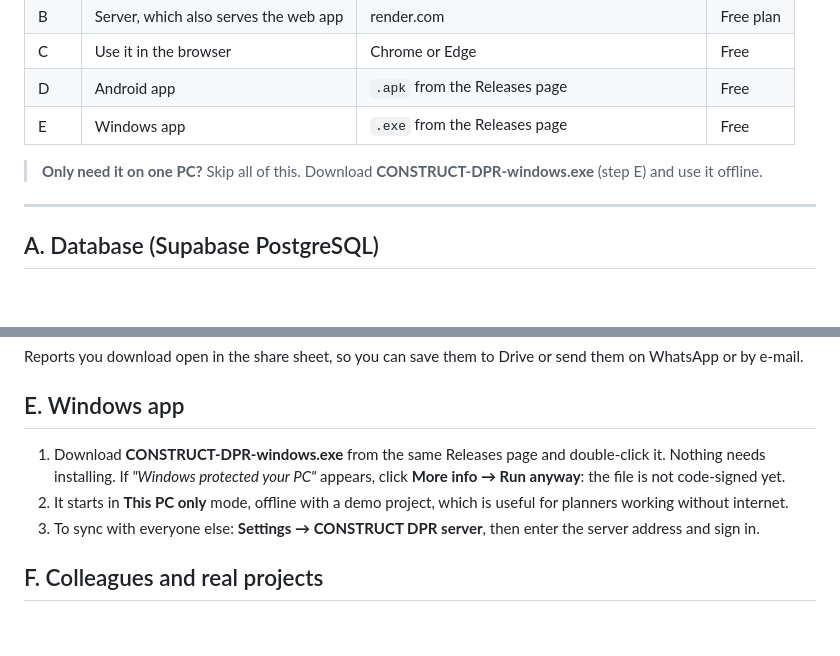
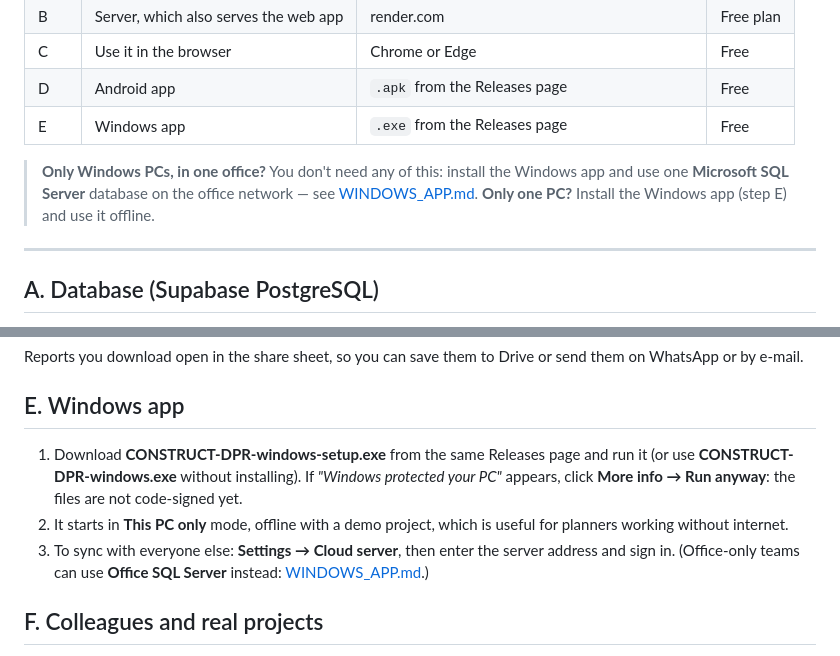
Before and after one commit to garthag/parthag, a Markdown page: docs/START_HERE.md, 2 parts joined by grey strips. Drawn GitHub-style; blank space fills up the shorter version.

```diff
--- a/docs/START_HERE.md
+++ b/docs/START_HERE.md
@@ -10,7 +10,7 @@ This takes about 30 minutes, all in a web browser. When you finish, everyone on
 | D | Android app | `.apk` from the Releases page | Free |
 | E | Windows app | `.exe` from the Releases page | Free |
 
-> **Only need it on one PC?** Skip all of this. Download **CONSTRUCT-DPR-windows.exe** (step E) and use it offline.
+> **Only Windows PCs, in one office?** You don't need any of this: install the Windows app and use one **Microsoft SQL Server** database on the office network — see [WINDOWS_APP.md](WINDOWS_APP.md). **Only one PC?** Install the Windows app (step E) and use it offline.
 
 ---
 
@@ -57,9 +57,9 @@ Reports you download open in the share sheet, so you can save them to Drive or s
 
 ## E. Windows app
 
-1. Download **CONSTRUCT-DPR-windows.exe** from the same Releases page and double-click it. Nothing needs installing. If *"Windows protected your PC"* appears, click **More info → Run anyway**: the file is not code-signed yet.
+1. Download **CONSTRUCT-DPR-windows-setup.exe** from the same Releases page and run it (or use **CONSTRUCT-DPR-windows.exe** without installing). If *"Windows protected your PC"* appears, click **More info → Run anyway**: the files are not code-signed yet.
 2. It starts in **This PC only** mode, offline with a demo project, which is useful for planners working without internet.
-3. To sync with everyone else: **Settings → CONSTRUCT DPR server**, then enter the server address and sign in.
+3. To sync with everyone else: **Settings → Cloud server**, then enter the server address and sign in. (Office-only teams can use **Office SQL Server** instead: [WINDOWS_APP.md](WINDOWS_APP.md).)
 
 ## F. Colleagues and real projects
 
```
Also changed, not shown: README.md (+7 -5 lines), docs/WINDOWS_APP.md (added, +69 -0 lines).
